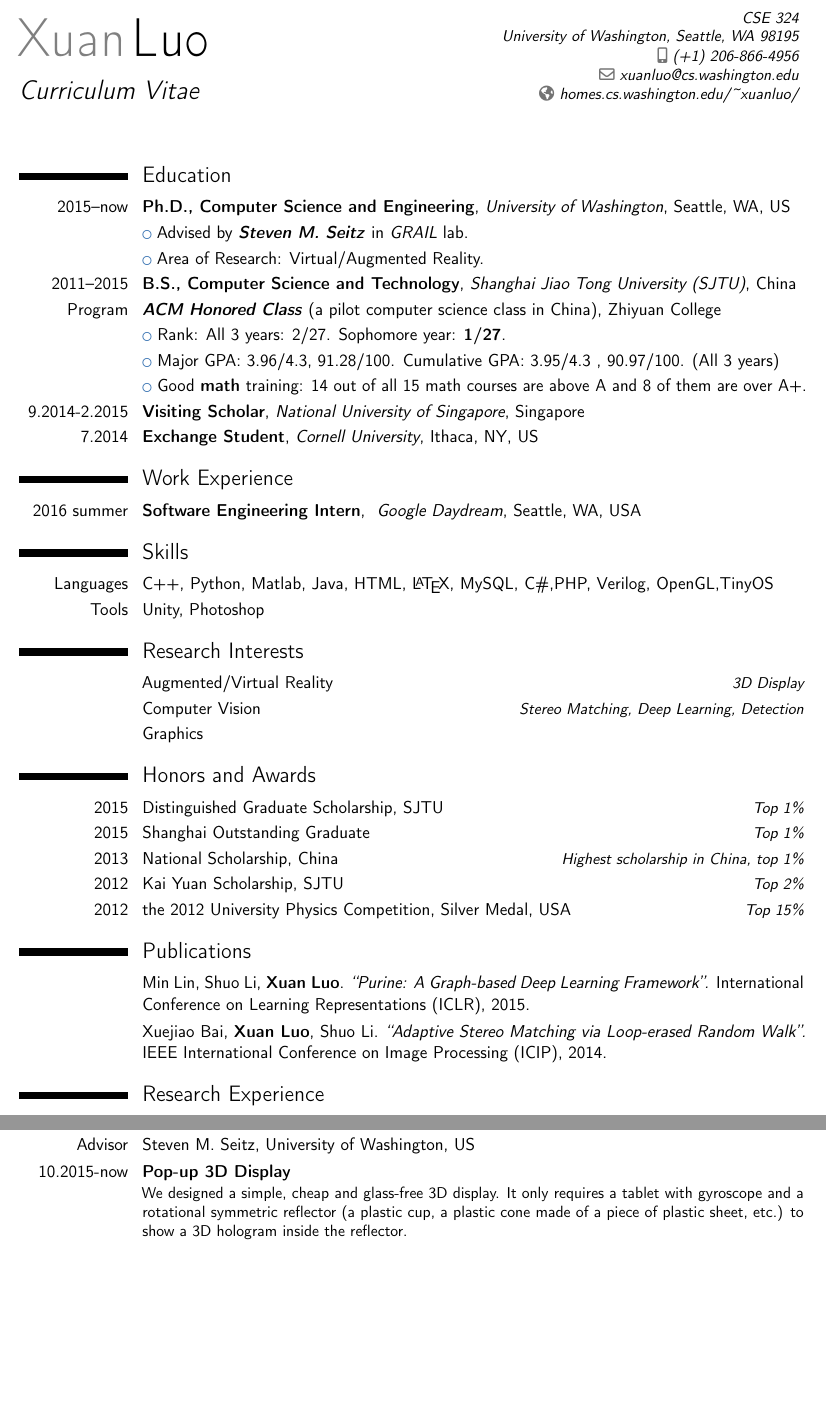
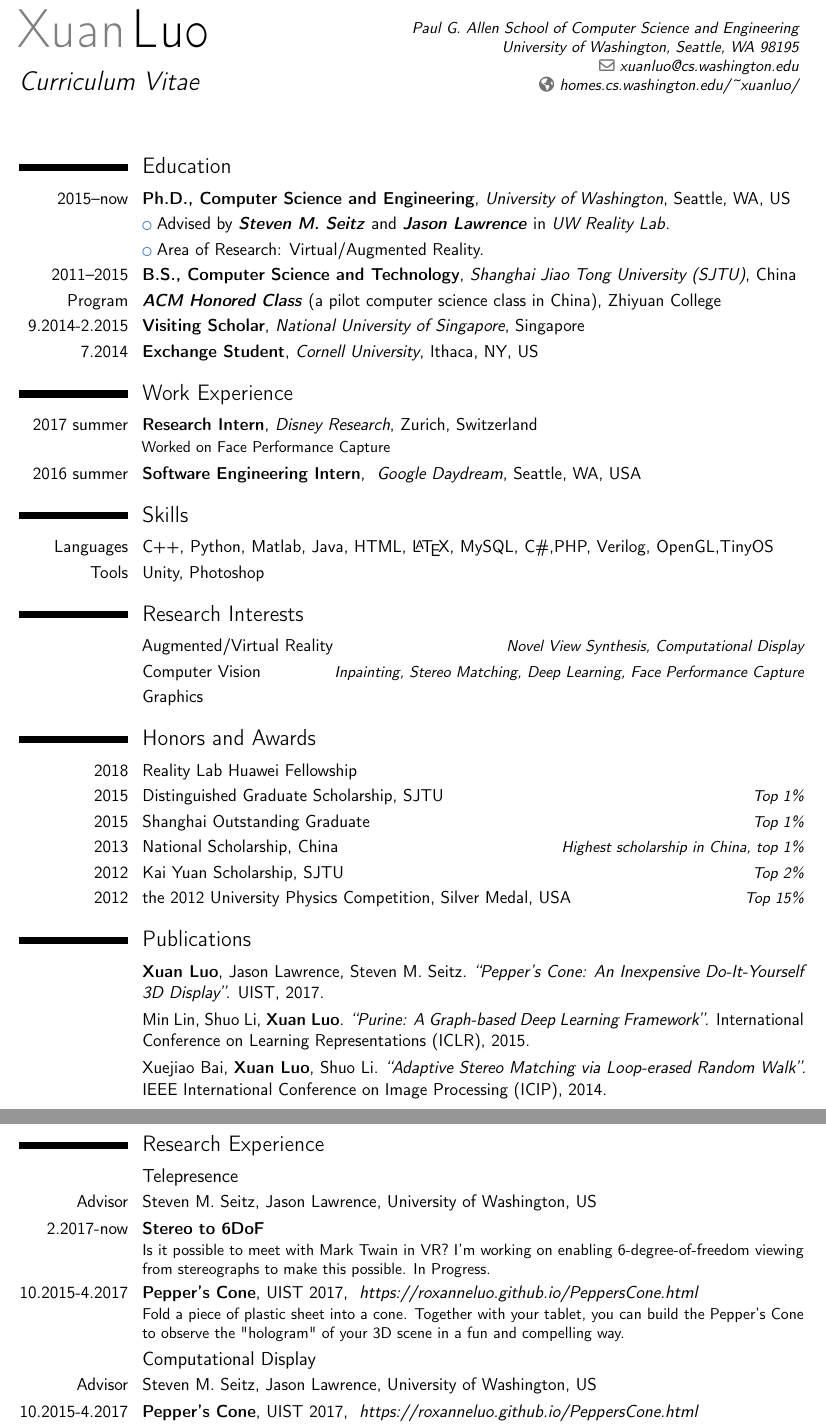
Before and after one commit to roxanneluo/cv, a LaTeX CV (cv.tex): two parts of pages 1 and 2 of 3, joined at a grey line, cut at the place of the change, the shorter picture padded with empty space. Compiled offline with pdfLaTeX.

Commit message:
try to modify

```diff
--- a/cv.tex
+++ b/cv.tex
@@ -35,8 +35,8 @@
 % All information in this block is optional, comment out any lines you don't need
 \title{Curriculum Vitae}
 %No. 800, Dongchuan Road, Shanghai, 200240
-\address{CSE 324}{University of Washington, Seattle, WA 98195}
-\mobile{(+1) 206-866-4956}
+\address{Paul G. Allen School of Computer Science and Engineering}{University of Washington, Seattle, WA 98195}
+%\mobile{(+1) 206-866-4956}
 \email{xuanluo@cs.washington.edu}%optional, remove the line if not wanted
 % The first argument is the url for the clickable link, the second argument is the url displayed in the template - this allows special characters to be displayed such as the tilde in this example
 %\extrainfo{additional information}
@@ -55,20 +55,21 @@
 %----------------------------------------------------------------------------------------
 \section{Education}
 \cventry{2015--now}{Ph.D., Computer Science and Engineering}{University of Washington}{Seattle, WA, US}{}{}
-\cvlistitem{Advised by \href{https://homes.cs.washington.edu/~seitz/}{\emph{\textbf{Steven M. Seitz}}} in \href{http://grail.cs.washington.edu}{\emph{GRAIL}} lab.}
+\cvlistitem{Advised by \href{https://homes.cs.washington.edu/~seitz/}{\emph{\textbf{Steven M. Seitz}}} and \href{http://www.cs.virginia.edu/~jdl/}{\emph{\textbf{Jason Lawrence}}} in \href{https://realitylab.uw.edu}{\emph{UW Reality Lab}}.}
 \cvlistitem{Area of Research: Virtual/Augmented Reality.}
 
 \cventry{2011--2015}{B.S., Computer Science and Technology}{Shanghai Jiao Tong University (SJTU)}{}{China}{}
 \cvitem{Program}{\href{http://zhiyuan.sjtu.edu.cn/teachers/computer}{\textbf{\emph{ACM Honored Class}}} (a pilot computer science class in China), Zhiyuan College}
-\cvlistitem{Rank:  All 3 years: 2/27. Sophomore year: \textbf{1/27}.}
-\cvlistitem{Major GPA: 3.96/4.3, 91.28/100. Cumulative GPA: 3.95/4.3 , 90.97/100. (All 3 years)}
-\cvlistitem{Good \textbf{math} training: 14 out of all 15 math courses are above A and 8 of them are over A+. }
+%\cvlistitem{Rank:  All 3 years: 2/27. Sophomore year: \textbf{1/27}.}
+%\cvlistitem{Major GPA: 3.96/4.3, 91.28/100. Cumulative GPA: 3.95/4.3 , 90.97/100. (All 3 years)}
+%\cvlistitem{Good \textbf{math} training: 14 out of all 15 math courses are above A and 8 of them are over A+. }
 \cventry{9.2014-2.2015}{Visiting Scholar}{National University of Singapore}{Singapore}{}{}
 \cventry{7.2014}{Exchange Student}{Cornell University}{Ithaca, NY, US}{}{}
 %----------------------------------------------------------------------------------------
 %	WORK EXPERIENCE SECTION
 %----------------------------------------------------------------------------------------
 \section{Work Experience}
+\cventry{2017 summer}{Research Intern}{Disney Research}{Zurich, Switzerland}{}{Worked on Face Performance Capture}
 \cventry{2016 summer}{Software Engineering Intern}{ Google Daydream}{Seattle, WA, USA}{}{}
 %----------------------------------------------------------------------------------------
 %	PROGRAMMING LANGUAGES SECTION
@@ -101,14 +102,15 @@
 %	RESEARCH INTERESTS SECTION
 %----------------------------------------------------------------------------------------
 \section{Research Interests}
-\cvitemwithcomment{}{Augmented/Virtual Reality}{3D Display}
-\cvitemwithcomment{}{Computer Vision}{Stereo Matching, Deep Learning, Detection}
+\cvitemwithcomment{}{Augmented/Virtual Reality}{Novel View Synthesis, Computational Display}
+\cvitemwithcomment{}{Computer Vision}{Inpainting, Stereo Matching, Deep Learning, Face Performance Capture}
 \cvitemwithcomment{}{Graphics}{}
 
 %----------------------------------------------------------------------------------------
 %	AWARDS SECTION
 %----------------------------------------------------------------------------------------
 \section{Honors and Awards}
+\cvitemwithcomment{2018}{Reality Lab Huawei Fellowship}{}
 \cvitemwithcomment{2015}{Distinguished Graduate Scholarship, SJTU}{Top 1\% }
 \cvitemwithcomment{2015}{Shanghai Outstanding Graduate}{Top 1\%}
 \cvitemwithcomment{2013}{National Scholarship, China}{Highest scholarship in China, top 1\%}
@@ -119,6 +121,7 @@
 %	PUBLICATION SECTION
 %----------------------------------------------------------------------------------------
 \section{Publications}
+\cvitem{}{\textbf{Xuan Luo}, Jason Lawrence, Steven M. Seitz.  \textit{\enquote{Pepper's Cone: An Inexpensive Do-It-Yourself 3D Display}.} UIST, 2017.}
 \cvitem{}{Min Lin, Shuo Li, \textbf{Xuan Luo}.  \textit{\enquote{Purine: A Graph-based Deep Learning Framework}.} International Conference on Learning Representations (ICLR), 2015.}
 \cvitem{}{Xuejiao Bai, \textbf{Xuan Luo}, Shuo Li.  \textit{\enquote{Adaptive Stereo Matching via Loop-erased Random Walk}.} IEEE International Conference on Image Processing (ICIP), 2014.}
 %\cvitem{}{Xuejiao Bai, \textbf{Xuan Luo}, Shuo Li.  \textit{\enquote{An Effective Disparity-Prediction-Based Accelerator for Stereo Matching}} \textbf{International Journal of Computer Vision (IJCV)} (submitted in 2014).}
@@ -127,11 +130,16 @@
 %	RESEARCH EXPERIENCE SECTION
 %----------------------------------------------------------------------------------------
 \section{Research Experience}
+\subsection{Telepresence}
+\cvitem{Advisor}{Steven M. Seitz, Jason Lawrence, University of Washington, US}
+\cventry{2.2017-now}{Stereo to 6DoF}{}{}{}{Is it possible to meet with Mark Twain in VR? I'm working on enabling 6-degree-of-freedom viewing from stereographs to make this possible. In Progress.}
+\cventry{10.2015-4.2017}{Pepper's Cone}{\emph{UIST 2017}}{
+\textit{\href{https://roxanneluo.github.io/PeppersCone.html}{https://roxanneluo.github.io/PeppersCone.html}}}{}{Fold a piece of plastic sheet into a cone. Together with your tablet, you can build the Pepper's Cone to observe the "hologram" of your 3D scene in a fun and compelling way.}
+\subsection{Computational Display}
+\cvitem{Advisor}{Steven M. Seitz, Jason Lawrence, University of Washington, US}
+\cventry{10.2015-4.2017}{Pepper's Cone}{\emph{UIST 2017}}{
+\textit{\href{https://roxanneluo.github.io/PeppersCone.html}{https://roxanneluo.github.io/PeppersCone.html}}}{}{Fold a piece of plastic sheet into a cone. Together with your tablet, you can build the Pepper's Cone to observe the "hologram" of your 3D scene in a fun and compelling way.}
 %TODO turn the papers and projects to linkss
-\subsection{Computational Display}
-\cvitem{Advisor}{Steven M. Seitz, University of Washington, US}
-\cventry{10.2015-now}{Pop-up 3D Display}{}{}{}{We designed a simple, cheap and glass-free 3D display. It only requires a tablet with gyroscope and a rotational symmetric reflector (a plastic cup, a plastic cone made of a piece of plastic sheet, etc.) to show a 3D hologram inside the reflector.}
-
 \subsection{Stereo Matching}
 \cvitem{Goal}{Recover depth information from a pair of images of the same scene. ($disparity \propto 1/depth$)}
 \cvitem{Advisor}{Hongtao Lu, Center for Brain-like Computing and Machine Intelligence, SJTU, China}
```
Also changed, not shown: cv.tex (10 more changed lines).
